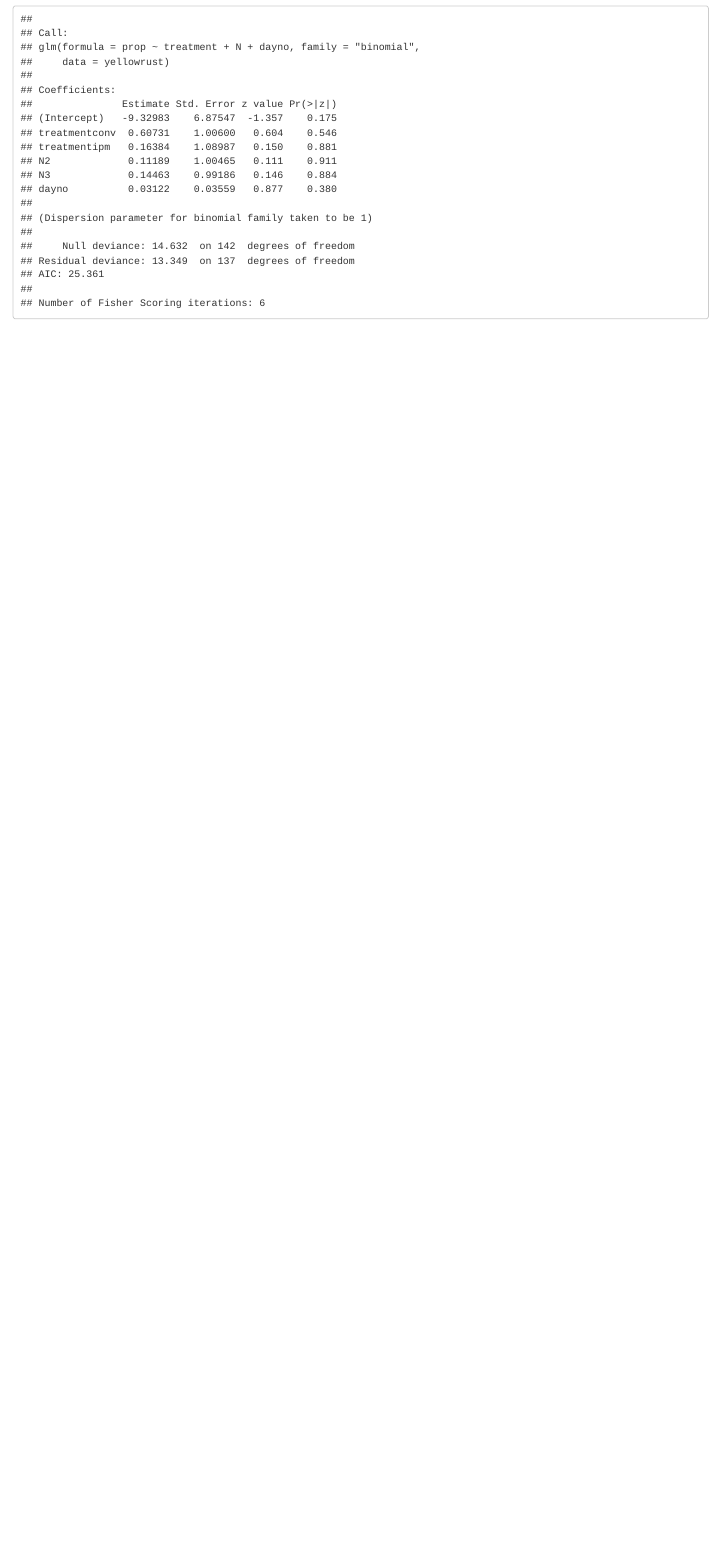
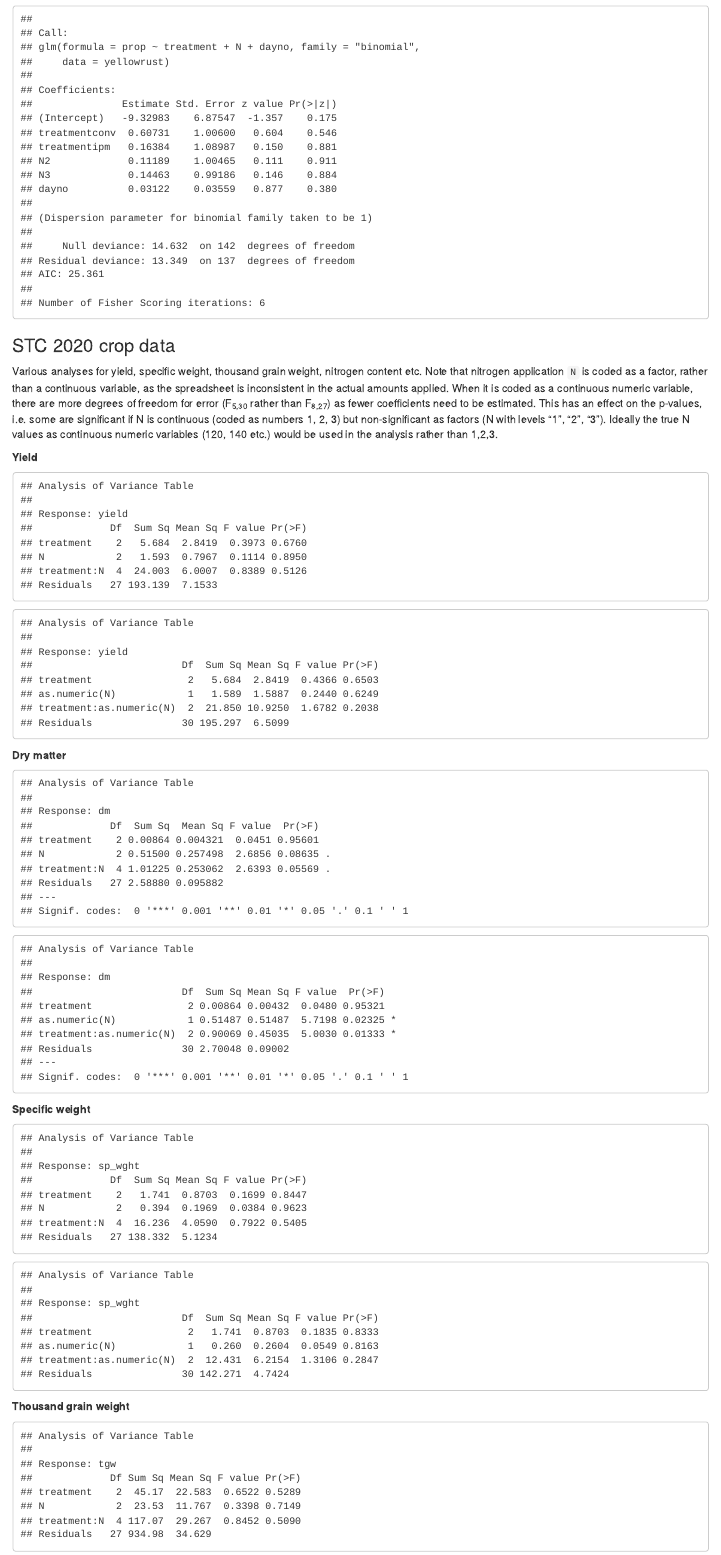
Before and after one commit to rasanderson/crop_health, an R Markdown document (crop_analyses.Rmd): the page in a window 1100 px wide, from 16660 px down. Rendered offline with R 4.5, knitr and Pandoc, with nearby package versions; code that draws random numbers runs with fixed seeds of ours.

Commit message:
Added yield and quality analyses as linear models with interaction terms

````diff
--- a/crop_analyses.Rmd
+++ b/crop_analyses.Rmd
@@ -784,3 +784,51 @@ yellowrust_glm5 <- update(yellowrust_glm4, . ~ . - treatment:N)
 #anova(yellowrust_glm4, yellowrust_glm5, test="Chi")
 summary(yellowrust_glm5)
 ```
+
+### STC 2020 crop data
+Various analyses for yield, specific weight, thousand grain weight, nitrogen content etc. Note that nitrogen application `N` is coded as a factor, rather than a continuous variable, as the spreadsheet is inconsistent in the actual amounts applied. When it is coded as a continuous numeric variable, there are more degrees of freedom for error (F~5,30~ rather than F~8,27~) as fewer coefficients need to be estimated. This has an effect on the p-values, i.e. some are significant if N is continuous (coded as numbers 1, 2, 3) but non-significant as factors (N with levels "1", "2", "3"). Ideally the true N values as continuous numeric variables (120, 140 etc.) would be used in the analysis rather than 1,2,3.
+
+**Yield**
+
+```{r, warning=FALSE, message=FALSE, echo=FALSE}
+# As these are balanced designs, no need for car::Anova as results the same
+yield_lm  <- lm(yield ~ treatment * N, data=yield_quality)
+yield_lm2 <- lm(yield ~ treatment * as.numeric(N), data=yield_quality)
+anova(yield_lm)
+anova(yield_lm2)
+```
+
+**Dry matter**
+
+```{r, warning=FALSE, message=FALSE, echo=FALSE}
+dm_lm  <- lm(dm ~ treatment * N, data=yield_quality)
+dm_lm2 <- lm(dm ~ treatment * as.numeric(N), data=yield_quality)
+anova(dm_lm)
+anova(dm_lm2)
+```
+
+**Specific weight**
+
+```{r, warning=FALSE, message=FALSE, echo=FALSE}
+sp_wght_lm  <- lm(sp_wght ~ treatment * N, data=yield_quality)
+sp_wght_lm2 <- lm(sp_wght ~ treatment * as.numeric(N), data=yield_quality)
+anova(sp_wght_lm)
+anova(sp_wght_lm2)
+```
+
+**Thousand grain weight**
+
+```{r, warning=FALSE, message=FALSE, echo=FALSE}
+tgw_lm  <- lm(tgw ~ treatment * N, data=yield_quality)
+tgw_lm2 <- lm(tgw ~ treatment * as.numeric(N), data=yield_quality)
+anova(tgw_lm)
+anova(tgw_lm2)
+```
+
+**Nitrogen content**
+
+```{r, warning=FALSE, message=FALSE, echo=FALSE}
+n_content_lm  <- lm(n_content ~ treatment * N, data=yield_quality)
+n_content_lm2 <- lm(n_content ~ treatment * as.numeric(N), data=yield_quality)
+anova(n_content_lm)
+anova(n_content_lm2)
````
Also changed, not shown: crop_analyses.Rmd (24 more changed lines).
